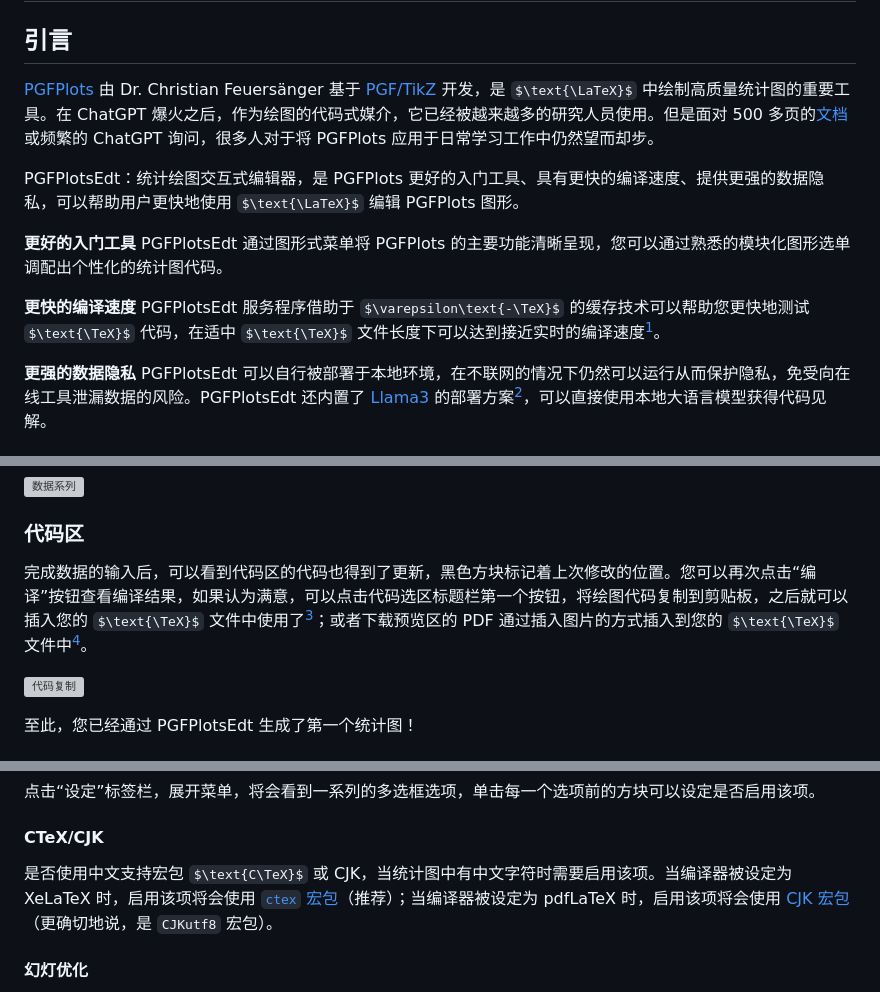
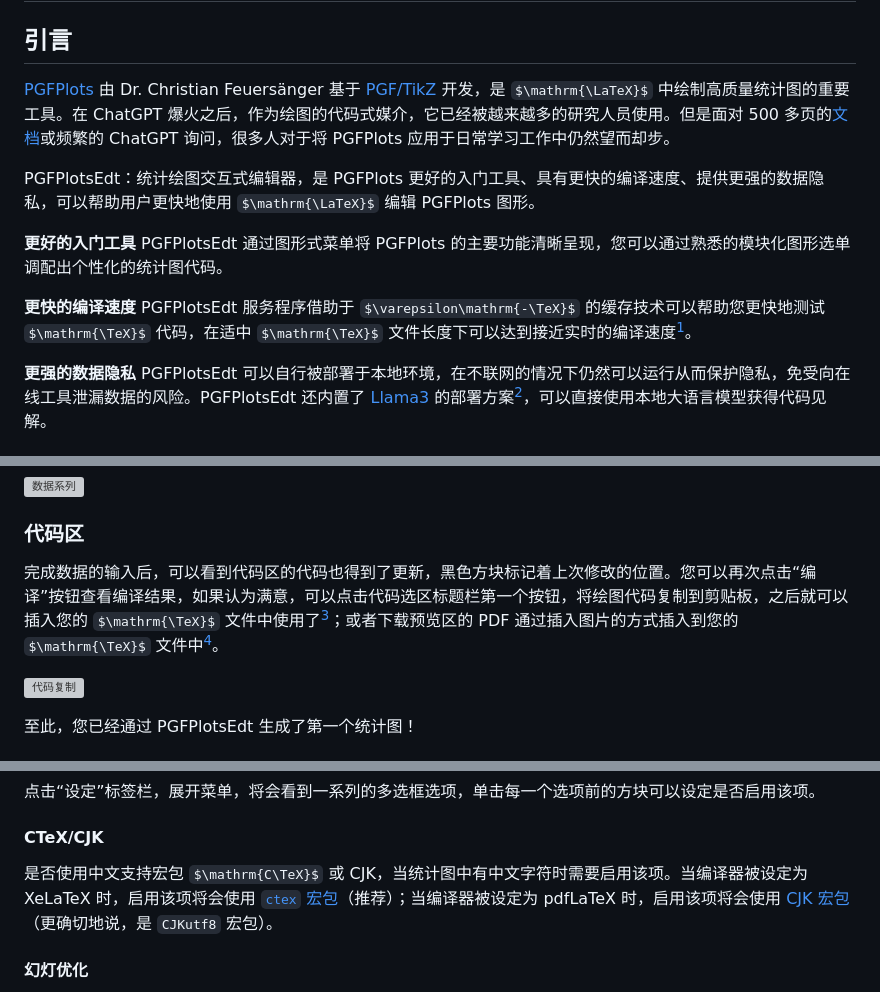
Before and after one commit to LogCreative/PGFPlotsEdt, a Markdown page: docs/README_chs.md, 3 parts joined by grey strips. Rendered like a GitHub page; some formulas as TeX source; grey boxes are pictures that could not be loaded.

```diff
--- a/docs/README_chs.md
+++ b/docs/README_chs.md
@@ -2,13 +2,13 @@
 
 ## 引言
 
-[PGFPlots](https://github.com/pgf-tikz/pgfplots) 由 Dr. Christian Feuersänger 基于 [PGF/TikZ](https://github.com/pgf-tikz/pgf) 开发，是 $\text{\LaTeX}$ 中绘制高质量统计图的重要工具。在 ChatGPT 爆火之后，作为绘图的代码式媒介，它已经被越来越多的研究人员使用。但是面对 500 多页的[文档](https://mirrors.sjtug.sjtu.edu.cn/CTAN/graphics/pgf/contrib/pgfplots/doc/pgfplots.pdf)或频繁的 ChatGPT 询问，很多人对于将 PGFPlots 应用于日常学习工作中仍然望而却步。
+[PGFPlots](https://github.com/pgf-tikz/pgfplots) 由 Dr. Christian Feuersänger 基于 [PGF/TikZ](https://github.com/pgf-tikz/pgf) 开发，是 $\mathrm{\LaTeX}$ 中绘制高质量统计图的重要工具。在 ChatGPT 爆火之后，作为绘图的代码式媒介，它已经被越来越多的研究人员使用。但是面对 500 多页的[文档](https://mirrors.sjtug.sjtu.edu.cn/CTAN/graphics/pgf/contrib/pgfplots/doc/pgfplots.pdf)或频繁的 ChatGPT 询问，很多人对于将 PGFPlots 应用于日常学习工作中仍然望而却步。
 
-PGFPlotsEdt：统计绘图交互式编辑器，是 PGFPlots 更好的入门工具、具有更快的编译速度、提供更强的数据隐私，可以帮助用户更快地使用 $\text{\LaTeX}$ 编辑 PGFPlots 图形。
+PGFPlotsEdt：统计绘图交互式编辑器，是 PGFPlots 更好的入门工具、具有更快的编译速度、提供更强的数据隐私，可以帮助用户更快地使用 $\mathrm{\LaTeX}$ 编辑 PGFPlots 图形。
 
 **更好的入门工具** PGFPlotsEdt 通过图形式菜单将 PGFPlots 的主要功能清晰呈现，您可以通过熟悉的模块化图形选单调配出个性化的统计图代码。
 
-**更快的编译速度** PGFPlotsEdt 服务程序借助于 $\varepsilon\text{-\TeX}$ 的缓存技术可以帮助您更快地测试 $\text{\TeX}$ 代码，在适中 $\text{\TeX}$ 文件长度下可以达到接近实时的编译速度[^1]。
+**更快的编译速度** PGFPlotsEdt 服务程序借助于 $\varepsilon\mathrm{-\TeX}$ 的缓存技术可以帮助您更快地测试 $\mathrm{\TeX}$ 代码，在适中 $\mathrm{\TeX}$ 文件长度下可以达到接近实时的编译速度[^1]。
 
 [^1]: 需要本地部署或使用[官方网站](https://logcreative.tech/PGFPlotsEdt)，即时性的效果需要使用 pdfLaTeX 编译器。
 
@@ -37,7 +37,7 @@ PGFPlotsEdt 的界面大致由 4 个部分组成，顶部为导航栏，左侧
 ![数据系列](figs/function.svg)
 
 ### 代码区
-完成数据的输入后，可以看到代码区的代码也得到了更新，黑色方块标记着上次修改的位置。您可以再次点击“编译”按钮查看编译结果，如果认为满意，可以点击代码选区标题栏第一个按钮，将绘图代码复制到剪贴板，之后就可以插入您的 $\text{\TeX}$ 文件中使用了[^3]；或者下载预览区的 PDF 通过插入图片的方式插入到您的 $\text{\TeX}$ 文件中[^4]。
+完成数据的输入后，可以看到代码区的代码也得到了更新，黑色方块标记着上次修改的位置。您可以再次点击“编译”按钮查看编译结果，如果认为满意，可以点击代码选区标题栏第一个按钮，将绘图代码复制到剪贴板，之后就可以插入您的 $\mathrm{\TeX}$ 文件中使用了[^3]；或者下载预览区的 PDF 通过插入图片的方式插入到您的 $\mathrm{\TeX}$ 文件中[^4]。
 
 ![代码复制](figs/code.svg)
 
@@ -127,7 +127,7 @@ PGFPlotsEdt 提供了符合原始 PGFPlots 代码结构的调整选项。为了
 
 #### CTeX/CJK
 
-是否使用中文支持宏包 $\text{C\TeX}$ 或 CJK，当统计图中有中文字符时需要启用该项。当编译器被设定为 XeLaTeX 时，启用该项将会使用 [`ctex` 宏包](https://mirrors.sjtug.sjtu.edu.cn/CTAN/language/chinese/ctex/ctex.pdf)（推荐）；当编译器被设定为 pdfLaTeX 时，启用该项将会使用 [CJK 宏包](https://www.ctan.org/pkg/cjk)（更确切地说，是 `CJKutf8` 宏包）。
+是否使用中文支持宏包 $\mathrm{C\TeX}$ 或 CJK，当统计图中有中文字符时需要启用该项。当编译器被设定为 XeLaTeX 时，启用该项将会使用 [`ctex` 宏包](https://mirrors.sjtug.sjtu.edu.cn/CTAN/language/chinese/ctex/ctex.pdf)（推荐）；当编译器被设定为 pdfLaTeX 时，启用该项将会使用 [CJK 宏包](https://www.ctan.org/pkg/cjk)（更确切地说，是 `CJKutf8` 宏包）。
 
 #### 幻灯优化
 
```
Also changed, not shown: other parts of docs/README_chs.md (+3 -3 lines), docs/README.md (+6 -6 lines).
